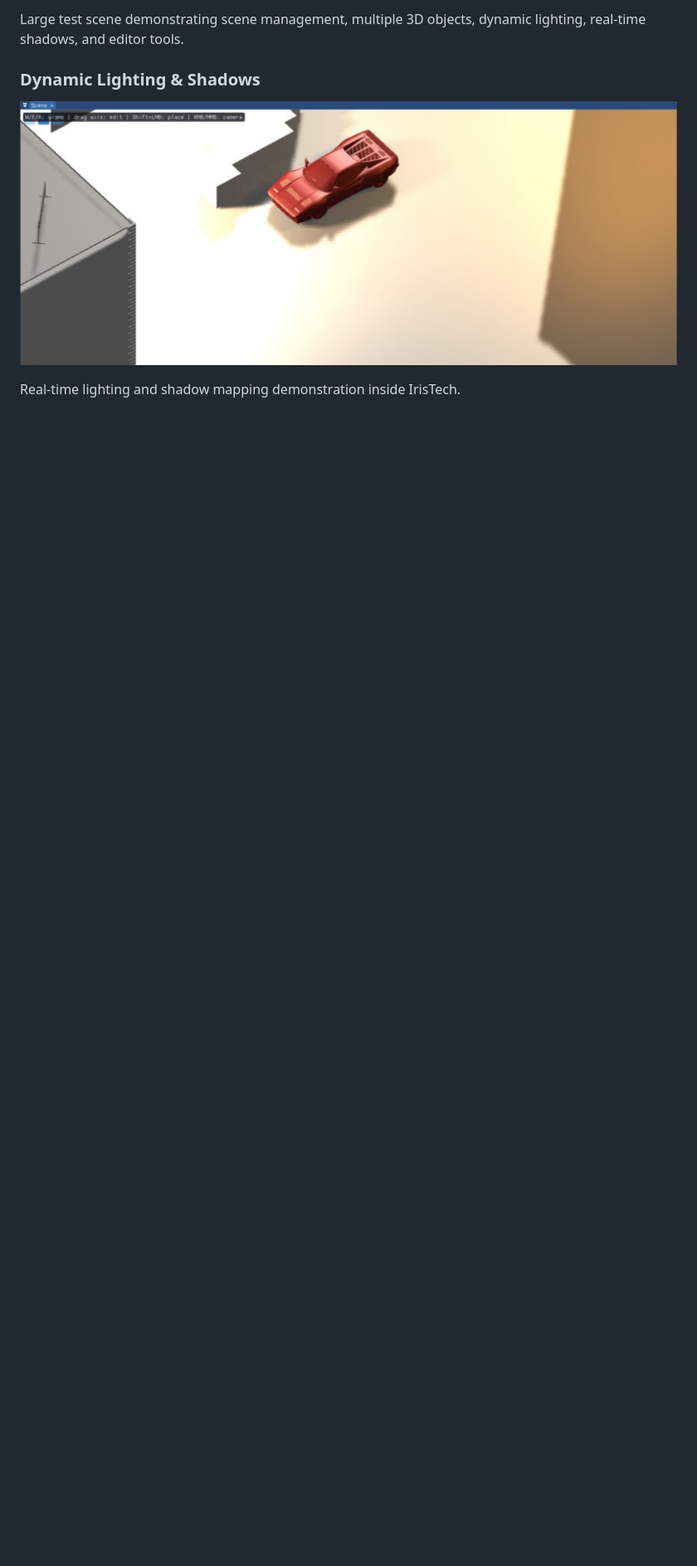
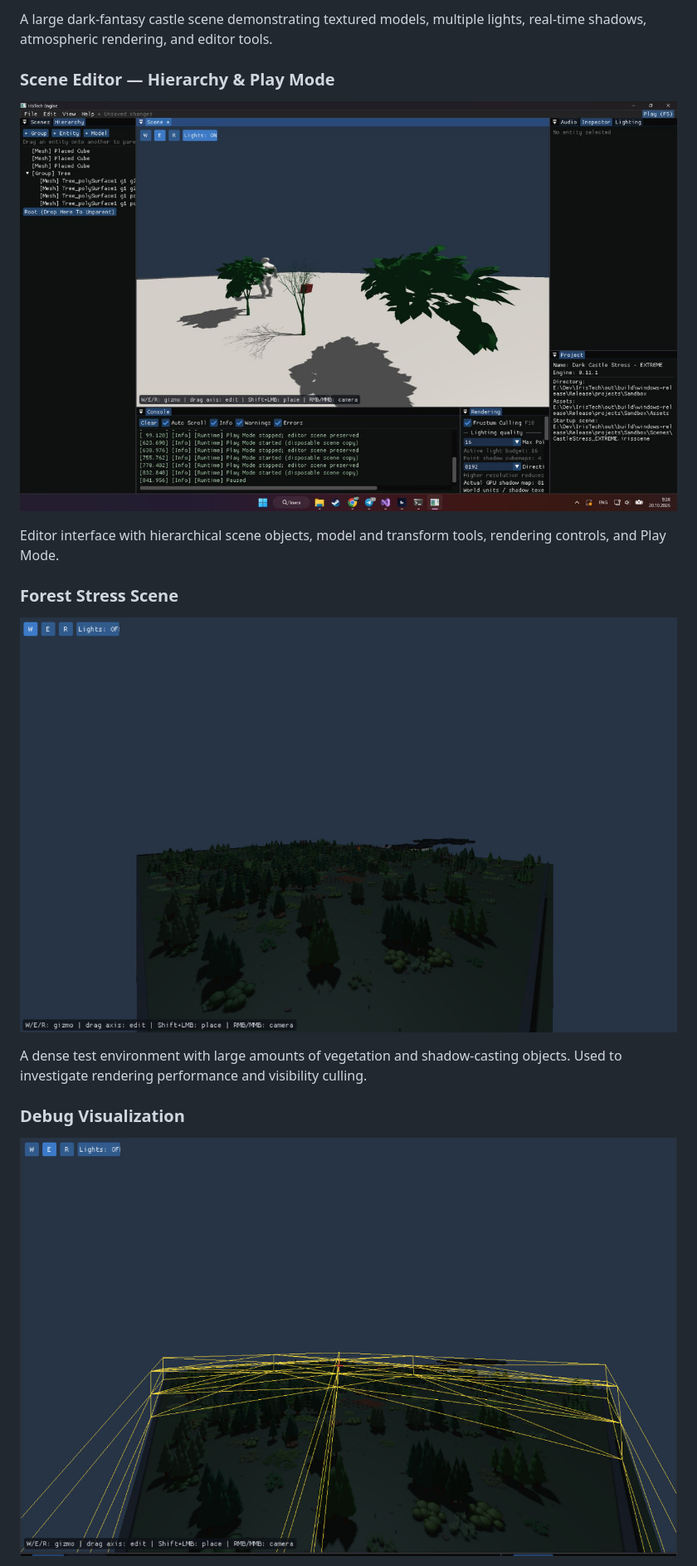
Before and after one commit to mbastrykin/IrisTech-Game-Engine, a Markdown page: README.md, the part around one of its changes. Shown at 83% size. Rendered like a GitHub page; pictures changed too: screenshots/forest-debug-overlay.png (added), screenshots/forest-stress-scene.png (added), screenshots/hierarchy-play-mode.png (added); blank space fills up the shorter version.

Commit message:
docs: refresh IrisTech showcase with current engine systems and screenshots

```diff
--- a/README.md
+++ b/README.md
@@ -55,9 +82,22 @@ Currently implemented or actively developed:
 
-Large test scene demonstrating scene management, multiple 3D objects,
-dynamic lighting, real-time shadows, and editor tools.
+A large dark-fantasy castle scene demonstrating textured models, multiple lights,
+real-time shadows, atmospheric rendering, and editor tools.
 
-### Dynamic Lighting & Shadows
+### Scene Editor — Hierarchy & Play Mode
 
-![IrisTech Dynamic Lighting](screenshots/lighting-and-shadows.png)
+![IrisTech Scene Editor](screenshots/hierarchy-play-mode.png)
 
-Real-time lighting and shadow mapping demonstration inside IrisTech.
+Editor interface with hierarchical scene objects, model and transform tools,
+rendering controls, and Play Mode.
+
+### Forest Stress Scene
+
+![IrisTech Forest Stress Scene](screenshots/forest-stress-scene.png)
+
+A dense test environment with large amounts of vegetation and shadow-casting objects.
+Used to investigate rendering performance and visibility culling.
+
+### Debug Visualization
+
+![IrisTech Forest Debug Visualization](screenshots/forest-debug-overlay.png)
+
```
Also changed, not shown: other parts of README.md (+183 -131 lines), 1 other file.
